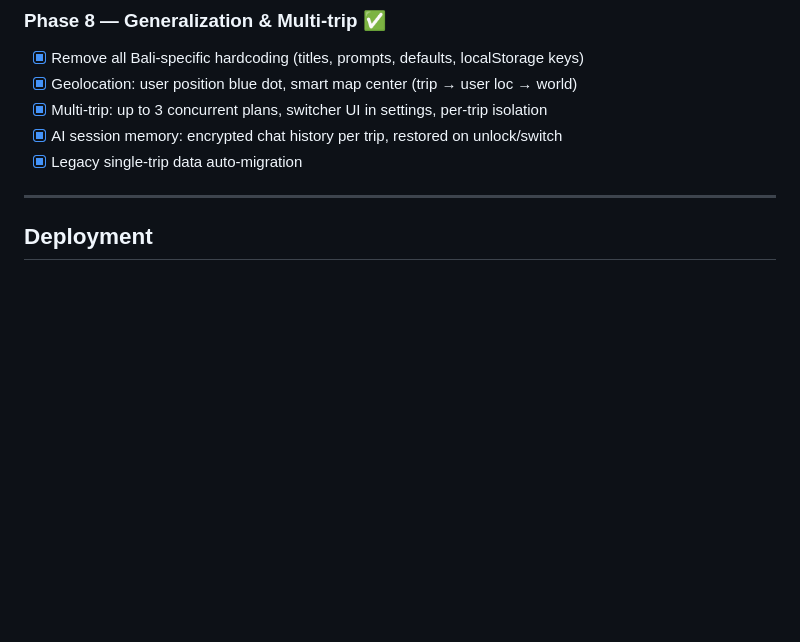
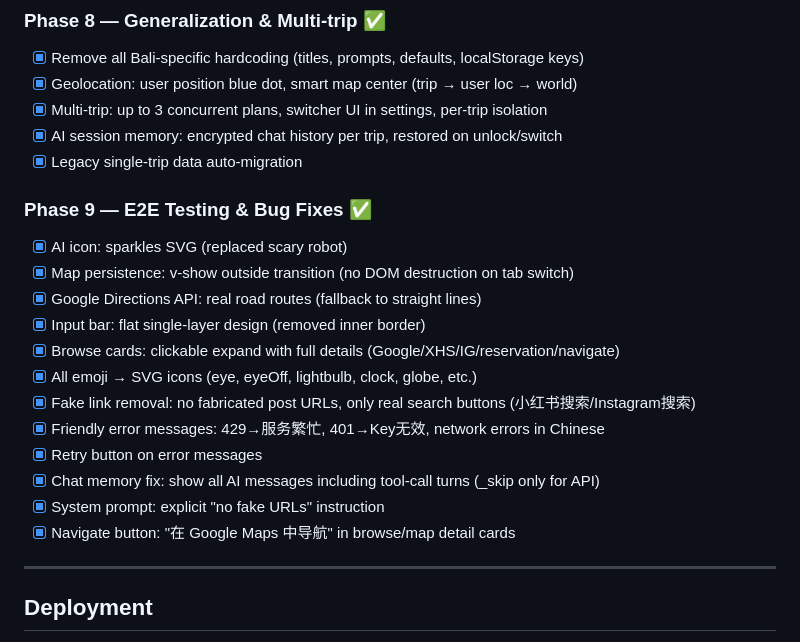
Before and after one commit to richardhxwang/travel-planner, a Markdown page: PLAN.md, the part around the change. Drawn GitHub-style; blank space fills up the shorter version.

Commit message:
Update PLAN.md: add Phase 9 E2E testing & bug fixes
Co-Authored-By: Claude Opus 4.6 (1M context) <noreply@anthropic.com>

```diff
--- a/PLAN.md
+++ b/PLAN.md
@@ -284,6 +284,20 @@ Design reference: LumiChat (color system) + FurNote (tab bar)
 - [x] AI session memory: encrypted chat history per trip, restored on unlock/switch
 - [x] Legacy single-trip data auto-migration
 
+### Phase 9 — E2E Testing & Bug Fixes ✅
+- [x] AI icon: sparkles SVG (replaced scary robot)
+- [x] Map persistence: v-show outside transition (no DOM destruction on tab switch)
+- [x] Google Directions API: real road routes (fallback to straight lines)
+- [x] Input bar: flat single-layer design (removed inner border)
+- [x] Browse cards: clickable expand with full details (Google/XHS/IG/reservation/navigate)
+- [x] All emoji → SVG icons (eye, eyeOff, lightbulb, clock, globe, etc.)
+- [x] Fake link removal: no fabricated post URLs, only real search buttons (小红书搜索/Instagram搜索)
+- [x] Friendly error messages: 429→服务繁忙, 401→Key无效, network errors in Chinese
+- [x] Retry button on error messages
+- [x] Chat memory fix: show all AI messages including tool-call turns (_skip only for API)
+- [x] System prompt: explicit "no fake URLs" instruction
+- [x] Navigate button: "在 Google Maps 中导航" in browse/map detail cards
+
 ---
 
 ## Deployment
```
